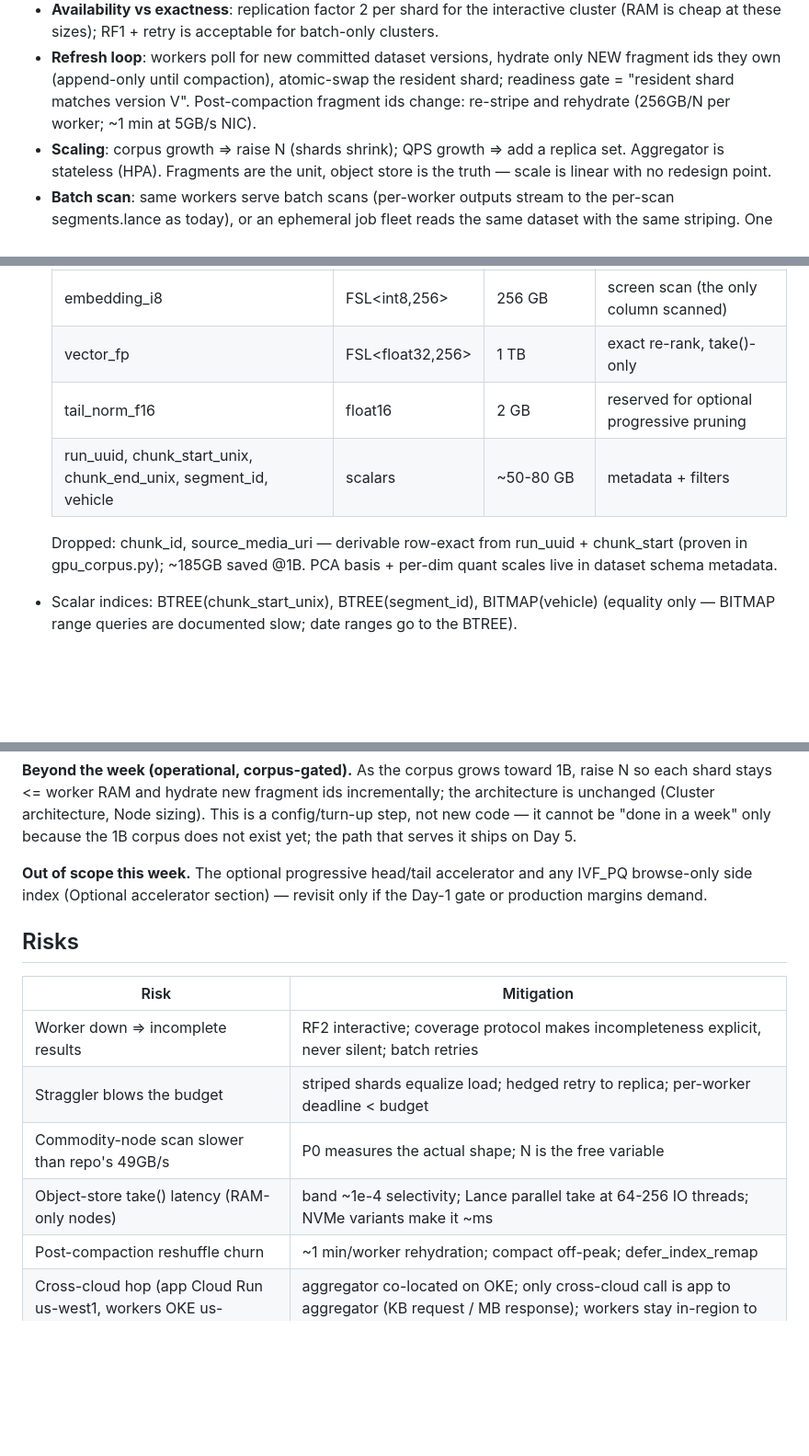
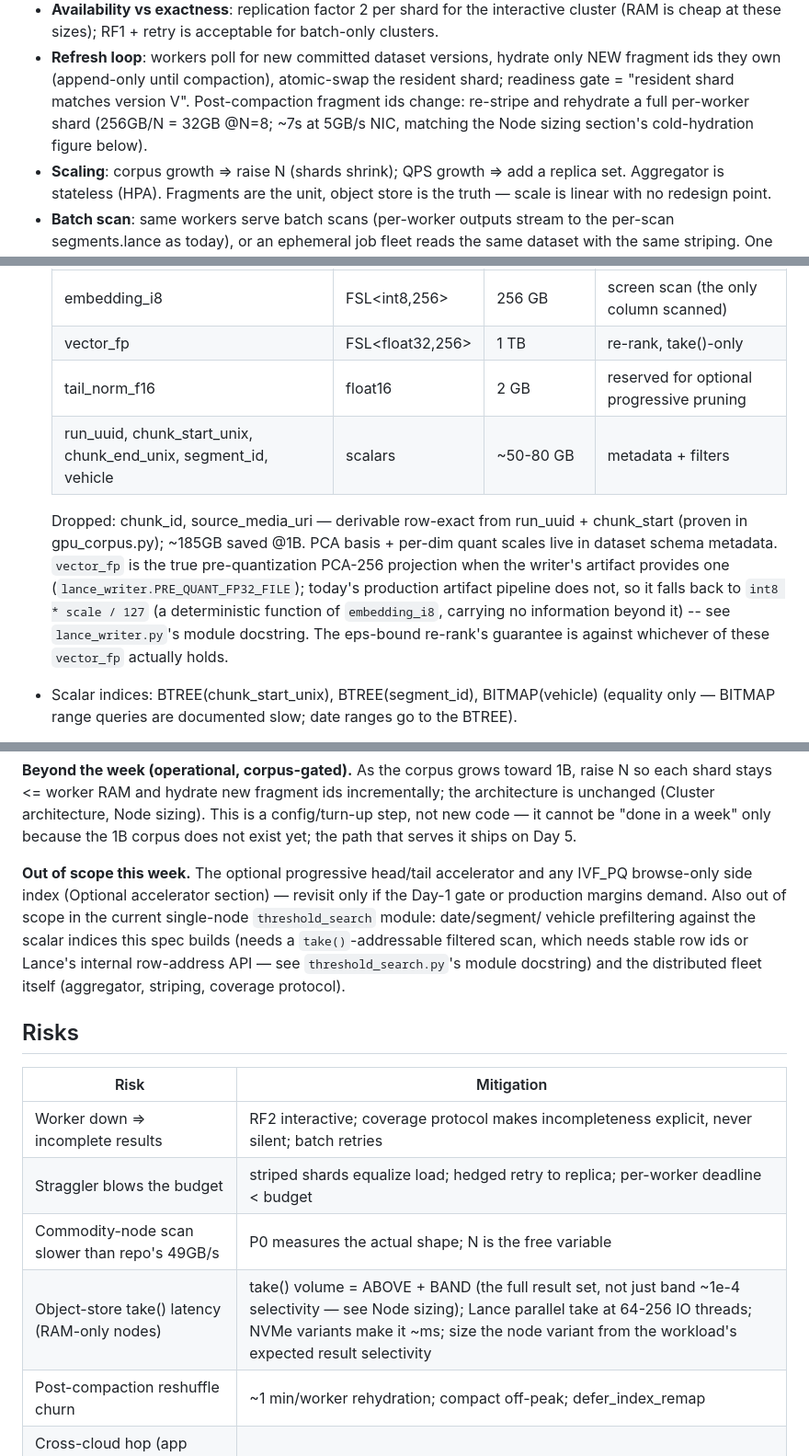
Before and after one commit to michelle-j-chen-ai/CosmicSearch, a Markdown page: docs/nls_1b_exact_search_design.md, 3 parts joined by grey strips. Shown at 92% size. Rendered like a GitHub page; blank space fills up the shorter version.

```diff
--- a/docs/nls_1b_exact_search_design.md
+++ b/docs/nls_1b_exact_search_design.md
@@ -98,8 +109,9 @@ as 2024-25 exact-search SoTA (SOFA, Panorama).
 - **Refresh loop**: workers poll for new committed dataset versions,
   hydrate only NEW fragment ids they own (append-only until compaction),
   atomic-swap the resident shard; readiness gate = "resident shard matches
-  version V". Post-compaction fragment ids change: re-stripe and rehydrate
-  (256GB/N per worker; ~1 min at 5GB/s NIC).
+  version V". Post-compaction fragment ids change: re-stripe and rehydrate a
+  full per-worker shard (256GB/N = 32GB @N=8; ~7s at 5GB/s NIC, matching the
+  Node sizing section's cold-hydration figure below).
 - **Scaling**: corpus growth => raise N (shards shrink); QPS growth => add
   a replica set. Aggregator is stateless (HPA). Fragments are the unit,
   object store is the truth — scale is linear with no redesign point.
@@ -213,13 +237,20 @@ One dataset (replaces the rank=NNNNN/ sharded lancedb tables):
   | column | type | bytes/row @1B | role |
   |---|---|---|---|
   | embedding_i8 | FSL<int8,256> | 256 GB | screen scan (the only column scanned) |
-  | vector_fp | FSL<float32,256> | 1 TB | exact re-rank, take()-only |
+  | vector_fp | FSL<float32,256> | 1 TB | re-rank, take()-only |
   | tail_norm_f16 | float16 | 2 GB | reserved for optional progressive pruning |
   | run_uuid, chunk_start_unix, chunk_end_unix, segment_id, vehicle | scalars | ~50-80 GB | metadata + filters |
 
   Dropped: chunk_id, source_media_uri — derivable row-exact from
   run_uuid + chunk_start (proven in gpu_corpus.py); ~185GB saved @1B.
   PCA basis + per-dim quant scales live in dataset schema metadata.
+  `vector_fp` is the true pre-quantization PCA-256 projection when the
+  writer's artifact provides one (`lance_writer.PRE_QUANT_FP32_FILE`);
+  today's production artifact pipeline does not, so it falls back to
+  `int8 * scale / 127` (a deterministic function of `embedding_i8`, carrying
+  no information beyond it) -- see `lance_writer.py`'s module docstring. The
+  eps-bound re-rank's guarantee is against whichever of these `vector_fp`
+  actually holds.
 - Scalar indices: BTREE(chunk_start_unix), BTREE(segment_id),
   BITMAP(vehicle) (equality only — BITMAP range queries are documented
   slow; date ranges go to the BTREE).
@@ -325,7 +367,12 @@ serves it ships on Day 5.
 
 **Out of scope this week.** The optional progressive head/tail accelerator
 and any IVF_PQ browse-only side index (Optional accelerator section) —
-revisit only if the Day-1 gate or production margins demand.
+revisit only if the Day-1 gate or production margins demand. Also out of
+scope in the current single-node `threshold_search` module: date/segment/
+vehicle prefiltering against the scalar indices this spec builds (needs a
+`take()`-addressable filtered scan, which needs stable row ids or Lance's
+internal row-address API — see `threshold_search.py`'s module docstring) and
+the distributed fleet itself (aggregator, striping, coverage protocol).
 
 ## Risks
 
@@ -334,7 +381,7 @@ revisit only if the Day-1 gate or production margins demand.
 | Worker down => incomplete results | RF2 interactive; coverage protocol makes incompleteness explicit, never silent; batch retries |
 | Straggler blows the budget | striped shards equalize load; hedged retry to replica; per-worker deadline < budget |
 | Commodity-node scan slower than repo's 49GB/s | P0 measures the actual shape; N is the free variable |
-| Object-store take() latency (RAM-only nodes) | band ~1e-4 selectivity; Lance parallel take at 64-256 IO threads; NVMe variants make it ~ms |
+| Object-store take() latency (RAM-only nodes) | take() volume = ABOVE + BAND (the full result set, not just band ~1e-4 selectivity — see Node sizing); Lance parallel take at 64-256 IO threads; NVMe variants make it ~ms; size the node variant from the workload's expected result selectivity |
 | Post-compaction reshuffle churn | ~1 min/worker rehydration; compact off-peak; defer_index_remap |
 | Cross-cloud hop (app Cloud Run us-west1, workers OKE us-phoenix-1) | aggregator co-located on OKE; only cross-cloud call is app to aggregator (KB request / MB response); workers stay in-region to the corpus bucket |
 | eps band drift with future models | CI band-population check per corpus build |
```
Also changed, not shown: other parts of docs/nls_1b_exact_search_design.md (+47 -13 lines).
